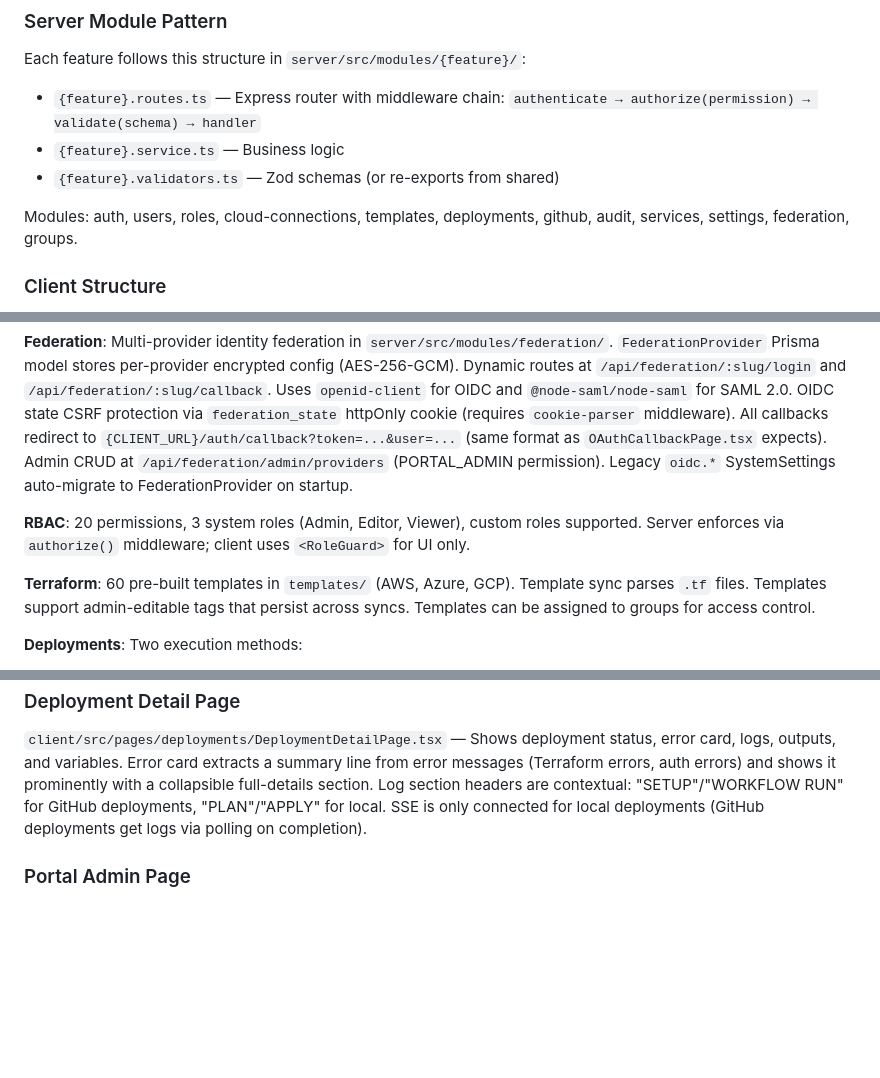
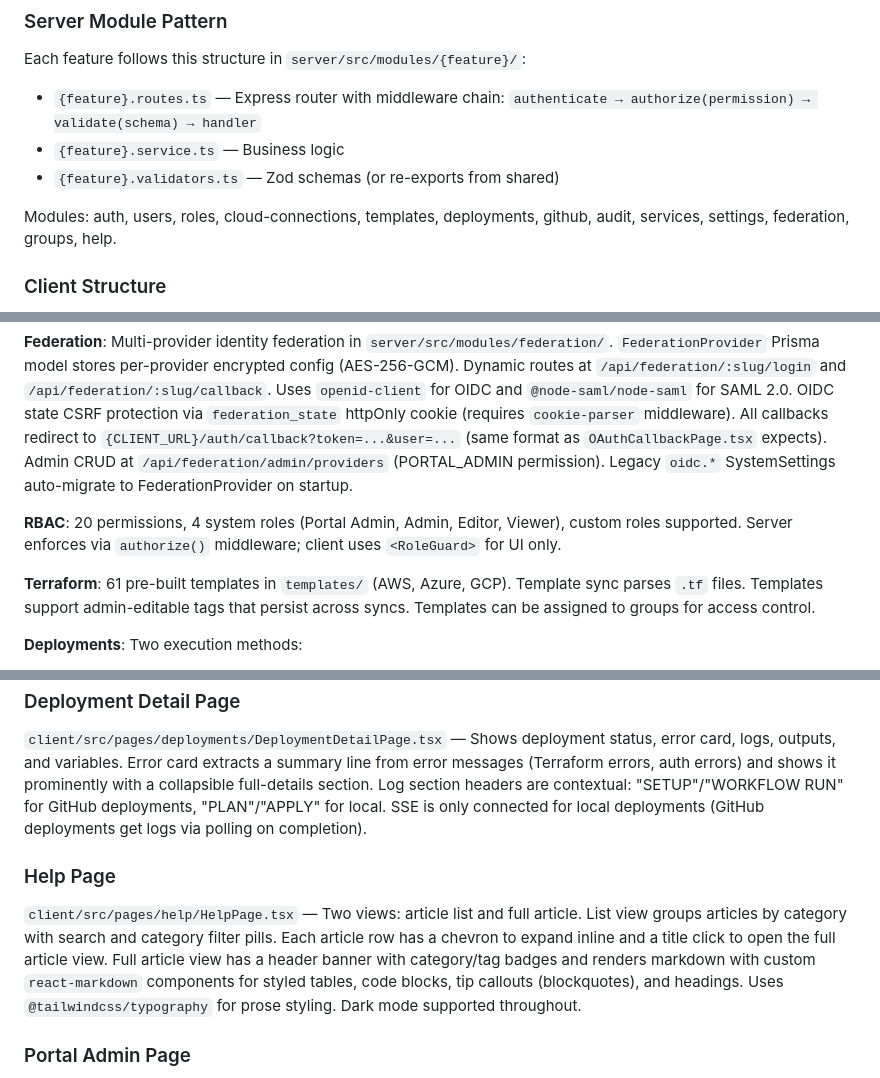
Before and after one commit to marioalfaro75/idp-portal, a Markdown page: CLAUDE.md, 3 parts joined by grey strips. Drawn GitHub-style; blank space fills up the shorter version.

Commit message:
Update CLAUDE.md with help system, Docker, and corrected counts
Add Help subsystem documentation (service, page, markdown rendering,
typography plugin). Add help to server modules list. Add Help Page
section. Add Docker section. Fix role count (4 not 3) and template
count (61 not 60).

Co-Authored-By: Claude Opus 4.6 <noreply@anthropic.com>

```diff
--- a/CLAUDE.md
+++ b/CLAUDE.md
@@ -47,7 +47,7 @@ Each feature follows this structure in `server/src/modules/{feature}/`:
 - `{feature}.service.ts` — Business logic
 - `{feature}.validators.ts` — Zod schemas (or re-exports from shared)
 
-Modules: auth, users, roles, cloud-connections, templates, deployments, github, audit, services, settings, federation, groups.
+Modules: auth, users, roles, cloud-connections, templates, deployments, github, audit, services, settings, federation, groups, help.
 
 ### Client Structure
 
@@ -66,9 +66,9 @@ Path alias: `@/*` maps to `client/src/*`.
 
 **Federation**: Multi-provider identity federation in `server/src/modules/federation/`. `FederationProvider` Prisma model stores per-provider encrypted config (AES-256-GCM). Dynamic routes at `/api/federation/:slug/login` and `/api/federation/:slug/callback`. Uses `openid-client` for OIDC and `@node-saml/node-saml` for SAML 2.0. OIDC state CSRF protection via `federation_state` httpOnly cookie (requires `cookie-parser` middleware). All callbacks redirect to `{CLIENT_URL}/auth/callback?token=...&user=...` (same format as `OAuthCallbackPage.tsx` expects). Admin CRUD at `/api/federation/admin/providers` (PORTAL_ADMIN permission). Legacy `oidc.*` SystemSettings auto-migrate to FederationProvider on startup.
 
-**RBAC**: 20 permissions, 3 system roles (Admin, Editor, Viewer), custom roles supported. Server enforces via `authorize()` middleware; client uses `<RoleGuard>` for UI only.
+**RBAC**: 20 permissions, 4 system roles (Portal Admin, Admin, Editor, Viewer), custom roles supported. Server enforces via `authorize()` middleware; client uses `<RoleGuard>` for UI only.
 
-**Terraform**: 60 pre-built templates in `templates/` (AWS, Azure, GCP). Template sync parses `.tf` files. Templates support admin-editable tags that persist across syncs. Templates can be assigned to groups for access control.
+**Terraform**: 61 pre-built templates in `templates/` (AWS, Azure, GCP). Template sync parses `.tf` files. Templates support admin-editable tags that persist across syncs. Templates can be assigned to groups for access control.
 
 **Deployments**: Two execution methods:
 - *Local*: temp dir → copy files → write tfvars → set env creds → init → plan → apply. Single-threaded queue. Live stdout/stderr via SSE. Logs stored in `planOutput`/`applyOutput`/`destroyOutput`.
@@ -91,6 +93,10 @@ Server uses custom error classes extending `AppError` in `server/src/utils/error
 
 `client/src/pages/deployments/DeploymentDetailPage.tsx` — Shows deployment status, error card, logs, outputs, and variables. Error card extracts a summary line from error messages (Terraform errors, auth errors) and shows it prominently with a collapsible full-details section. Log section headers are contextual: "SETUP"/"WORKFLOW RUN" for GitHub deployments, "PLAN"/"APPLY" for local. SSE is only connected for local deployments (GitHub deployments get logs via polling on completion).
 
+### Help Page
+
+`client/src/pages/help/HelpPage.tsx` — Two views: article list and full article. List view groups articles by category with search and category filter pills. Each article row has a chevron to expand inline and a title click to open the full article view. Full article view has a header banner with category/tag badges and renders markdown with custom `react-markdown` components for styled tables, code blocks, tip callouts (blockquotes), and headings. Uses `@tailwindcss/typography` for prose styling. Dark mode supported throughout.
+
 ### Portal Admin Page
 
 `client/src/pages/admin/PortalAdminPage.tsx` — Four cards: (1) Federation Providers — full CRUD with add/edit modal, enable/disable toggle, protocol-specific config fields, auto-computed callback/metadata URLs; (2) GitHub App — configure/test/remove GitHub App (App ID, Installation ID, private key); (3) GitHub Actions Defaults — default repo, workflow, branch; (4) System Info — remaining SystemSettings. Protected by `PORTAL_ADMIN` permission via `<RoleGuard>`.
```
Also changed, not shown: other parts of CLAUDE.md (+6 -0 lines).
